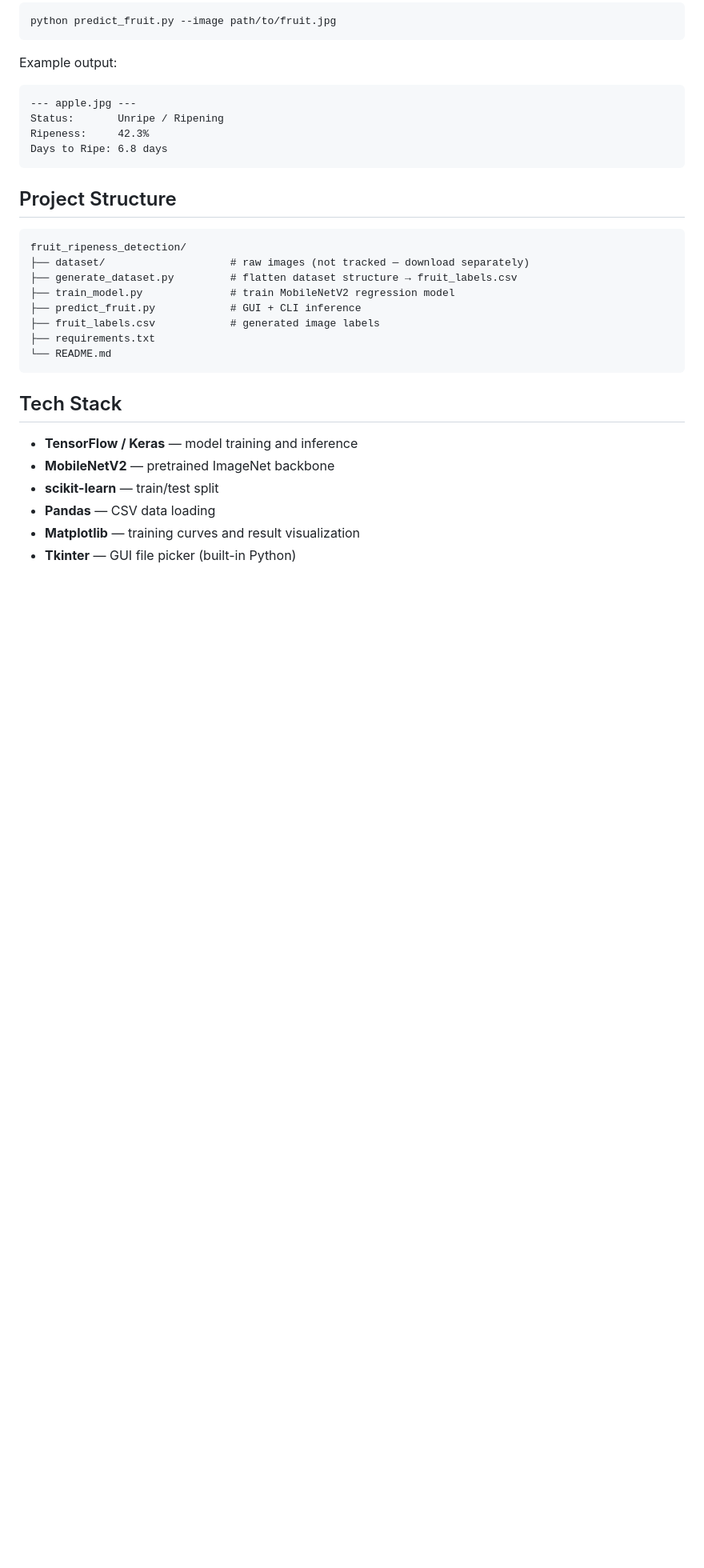
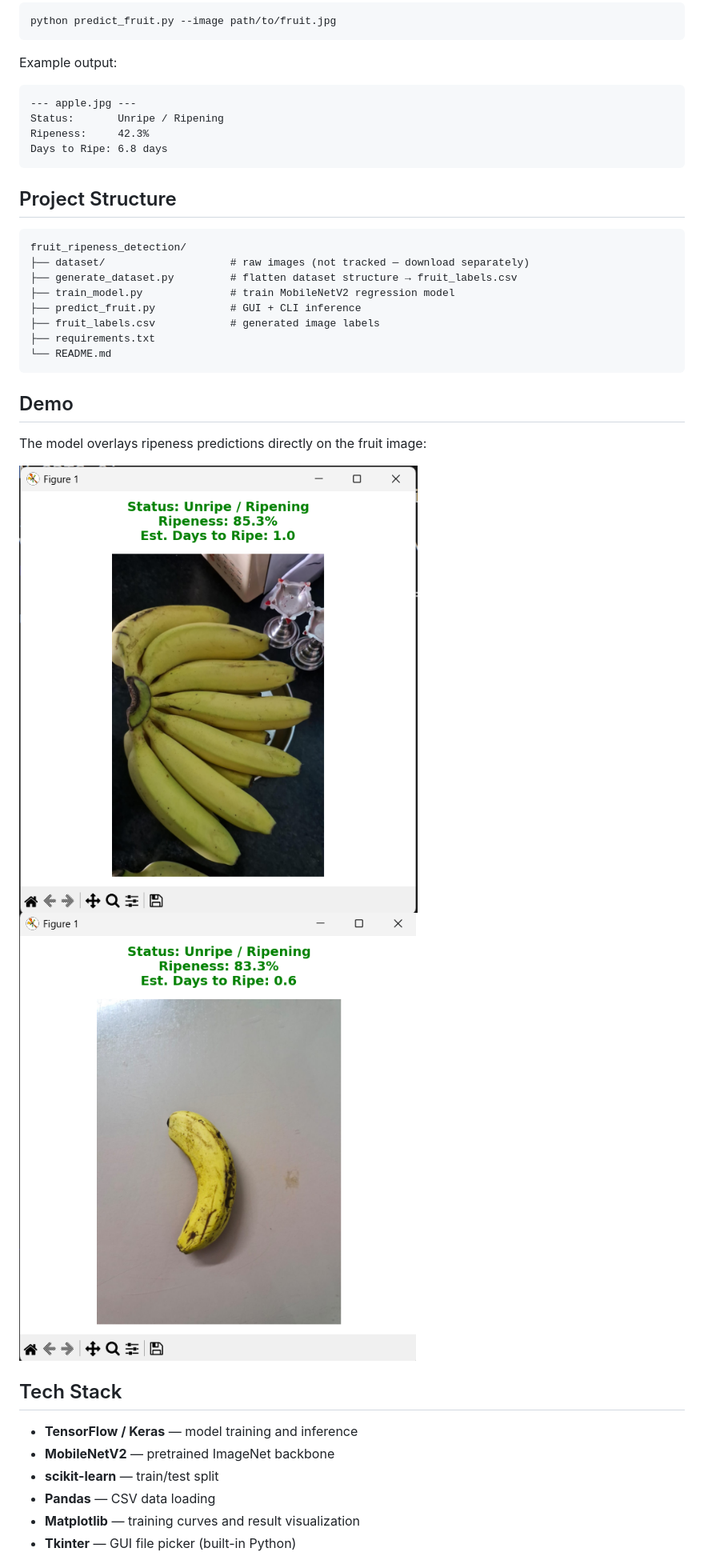
Before and after one commit to vineelneth/ai-based-fruit-ripeness-detection, a Markdown page: README.md, the part around one of its changes. Shown at 80% size. GitHub-like rendering; pictures changed too: Screenshot 2026-03-21 144756.png (added), Screenshot 2026-03-21 144809.png (added); blank space fills up the shorter version.

````diff
--- a/README.md
+++ b/README.md
@@ -151,6 +151,13 @@ fruit_ripeness_detection/
 └── README.md
 ```
 
+## Demo
+
+The model overlays ripeness predictions directly on the fruit image:
+
+![Prediction example 1](Screenshot%202026-03-21%20144756.png)
+![Prediction example 2](Screenshot%202026-03-21%20144809.png)
+
 ## Tech Stack
 
 - **TensorFlow / Keras** — model training and inference
````
Also changed, not shown: other parts of README.md (+9 -2 lines).
